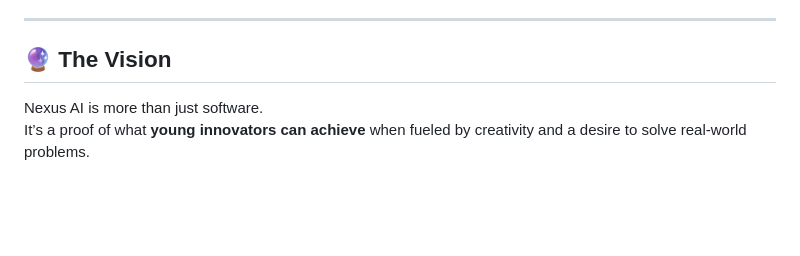
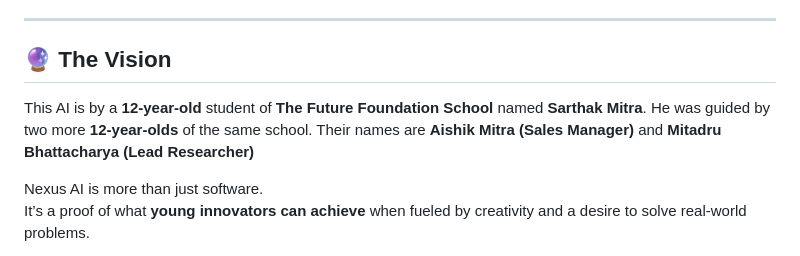
Before and after one commit to jaypatel108/Nexus-AI, a Markdown page: README.md, the part around the change. Rendered like a GitHub page; blank space fills up the shorter version.

```diff
--- a/README.md
+++ b/README.md
@@ -53,6 +53,8 @@ Switch effortlessly between the two depending on your mood or mission.
 ---
 
 ## 🔮 The Vision
+
+This AI is by a **12-year-old** student of **The Future Foundation School** named **Sarthak Mitra**. He was guided by two more **12-year-olds** of the same school. Their names are **Aishik Mitra (Sales Manager)** and **Mitadru Bhattacharya (Lead Researcher)**
 
 Nexus AI is more than just software.
 It’s a proof of what **young innovators can achieve** when fueled by creativity and a desire to solve real-world problems.
```
